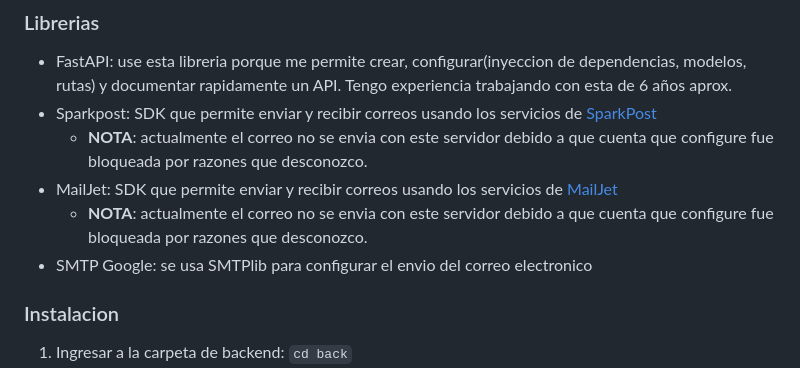
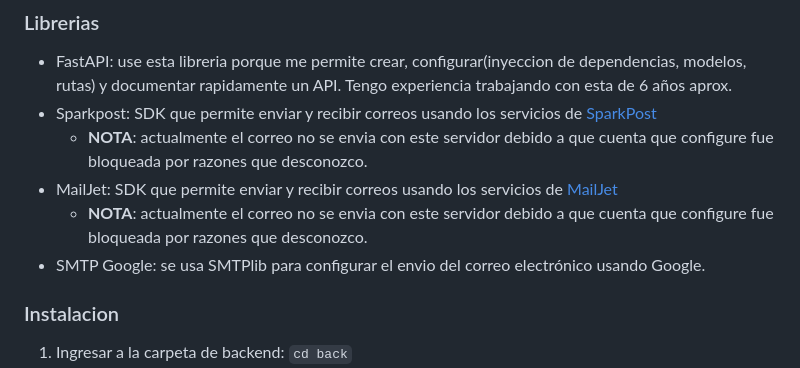
Before and after one commit to JhonnyDeveloper/woowup-challenge, a Markdown page: README.md, the part around the change. GitHub-like rendering.

Commit message:
#main: Actualizar README.md

```diff
--- a/README.md
+++ b/README.md
@@ -41,7 +41,7 @@ Use RailWay para desplegar la aplicacion.
   - **NOTA**: actualmente el correo no se envia con este servidor debido a que cuenta que configure fue bloqueada por razones que desconozco.
 - MailJet: SDK que permite enviar y recibir correos usando  los servicios de [MailJet](https://dev.mailjet.com)
   - **NOTA**: actualmente el correo no se envia con este servidor debido a que cuenta que configure fue bloqueada por razones que desconozco.
-- SMTP Google: se usa SMTPlib para configurar el envio del correo electronico
+- SMTP Google: se usa SMTPlib para configurar el envio del correo electrónico usando Google.
 
 ### Instalacion
 
```
